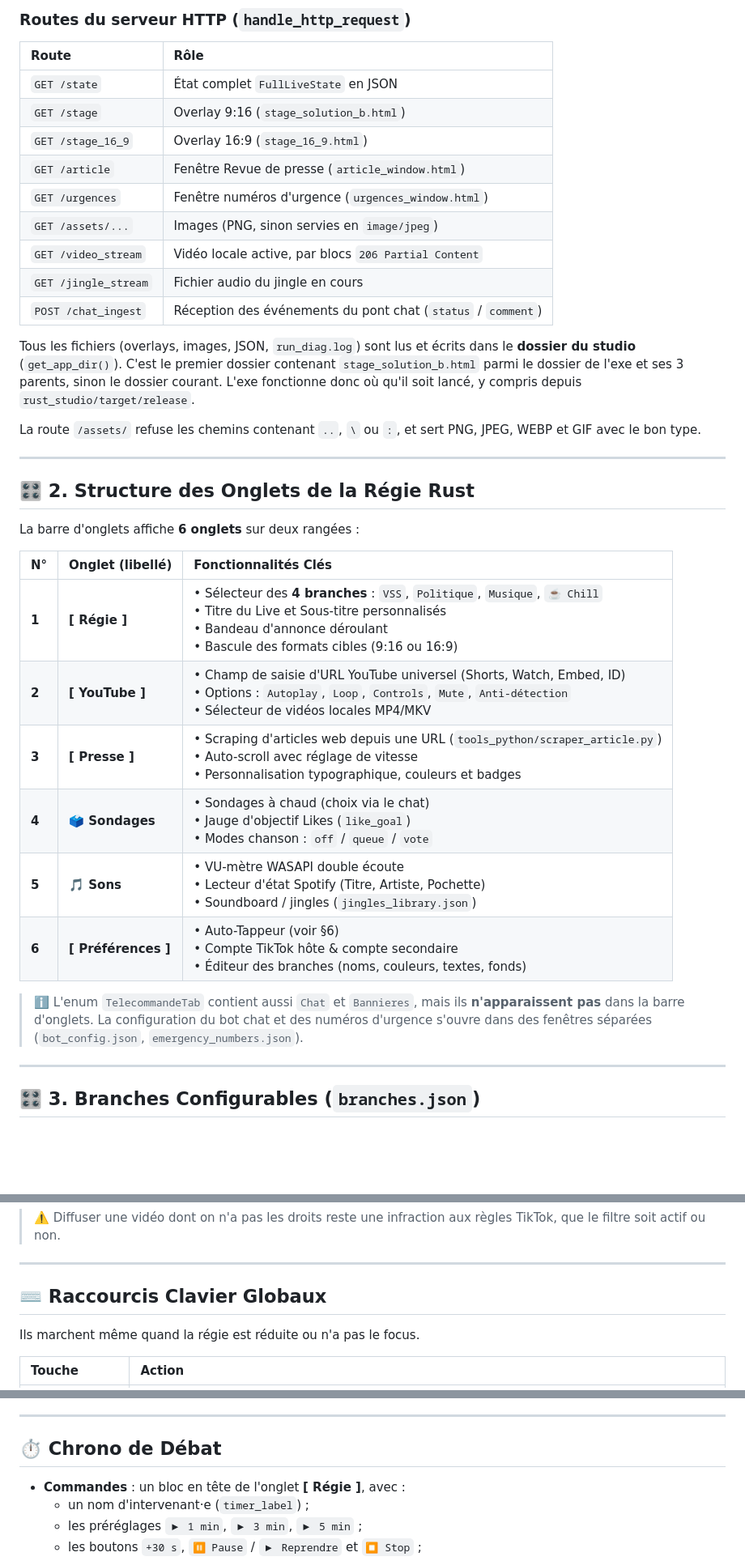
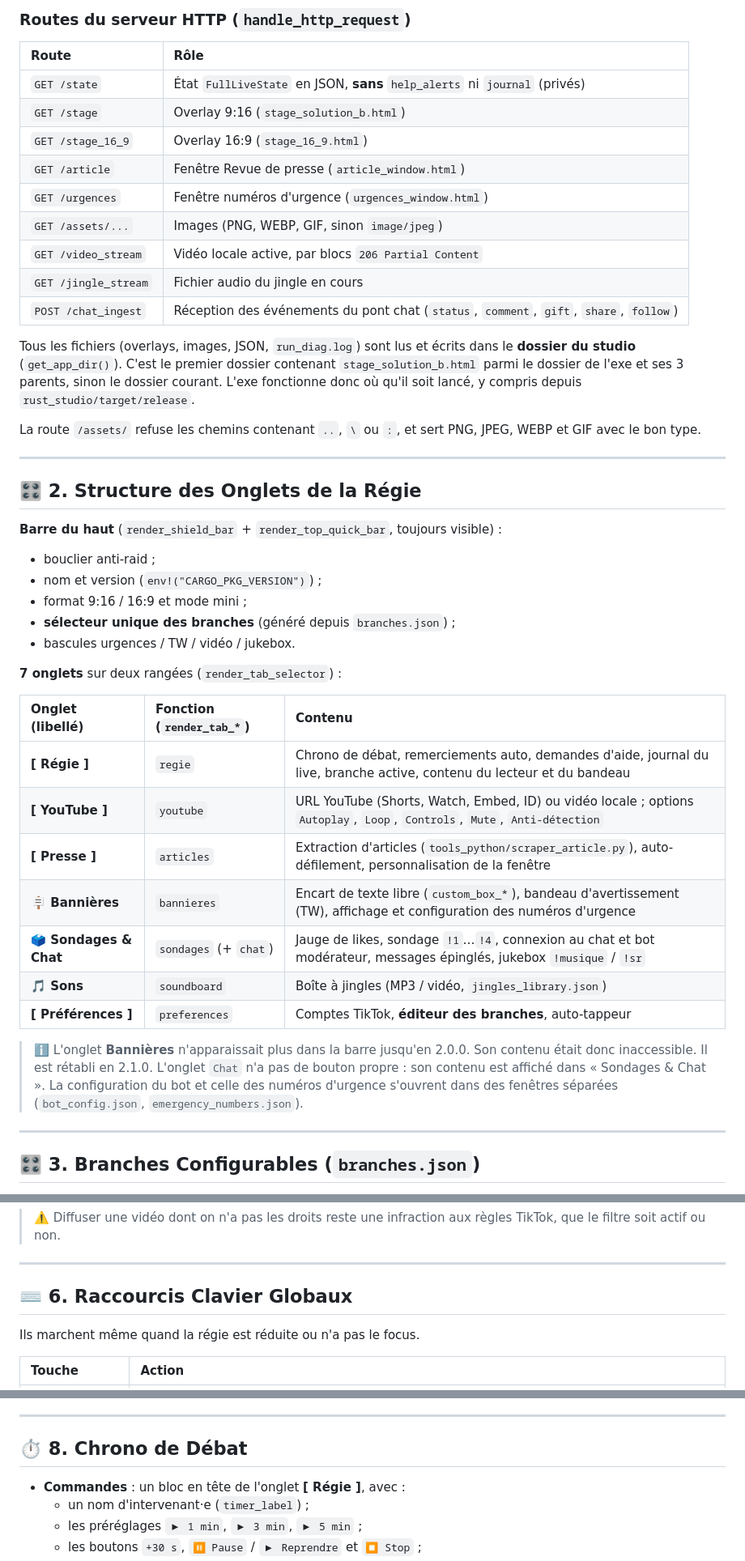
Before and after one commit to bililbot/tiktok_briser_le_silence, a Markdown page: docs/DOCUMENTATION_TECHNIQUE_STUDIO_TIKTOK.md, 3 parts joined by grey strips. Shown at 81% size. Drawn GitHub-style; blank space fills up the shorter version.

```diff
--- a/docs/DOCUMENTATION_TECHNIQUE_STUDIO_TIKTOK.md
+++ b/docs/DOCUMENTATION_TECHNIQUE_STUDIO_TIKTOK.md
@@ -50,15 +71,15 @@ graph TD
 ### Routes du serveur HTTP (`handle_http_request`)
 | Route | Rôle |
 | :--- | :--- |
-| `GET /state` | État complet `FullLiveState` en JSON |
+| `GET /state` | État `FullLiveState` en JSON, **sans** `help_alerts` ni `journal` (privés) |
 | `GET /stage` | Overlay 9:16 (`stage_solution_b.html`) |
 | `GET /stage_16_9` | Overlay 16:9 (`stage_16_9.html`) |
 | `GET /article` | Fenêtre Revue de presse (`article_window.html`) |
 | `GET /urgences` | Fenêtre numéros d'urgence (`urgences_window.html`) |
-| `GET /assets/...` | Images (PNG, sinon servies en `image/jpeg`) |
+| `GET /assets/...` | Images (PNG, WEBP, GIF, sinon `image/jpeg`) |
 | `GET /video_stream` | Vidéo locale active, par blocs `206 Partial Content` |
 | `GET /jingle_stream` | Fichier audio du jingle en cours |
-| `POST /chat_ingest` | Réception des événements du pont chat (`status` / `comment`) |
+| `POST /chat_ingest` | Réception des événements du pont chat (`status`, `comment`, `gift`, `share`, `follow`) |
 
 Tous les fichiers (overlays, images, JSON, `run_diag.log`) sont lus et écrits dans le **dossier du studio** (`get_app_dir()`). C'est le premier dossier contenant `stage_solution_b.html` parmi le dossier de l'exe et ses 3 parents, sinon le dossier courant. L'exe fonctionne donc où qu'il soit lancé, y compris depuis `rust_studio/target/release`.
 
@@ -66,21 +87,30 @@ La route `/assets/` refuse les chemins contenant `..`, `\` ou `:`, et sert PNG,
 
 ---
 
-## 🎛️ 2. Structure des Onglets de la Régie Rust
+## 🎛️ 2. Structure des Onglets de la Régie
 
-La barre d'onglets affiche **6 onglets** sur deux rangées :
+**Barre du haut** (`render_shield_bar` + `render_top_quick_bar`, toujours visible) :
+- bouclier anti-raid ;
+- nom et version (`env!("CARGO_PKG_VERSION")`) ;
+- format 9:16 / 16:9 et mode mini ;
+- **sélecteur unique des branches** (généré depuis `branches.json`) ;
+- bascules urgences / TW / vidéo / jukebox.
 
-| N° | Onglet (libellé) | Fonctionnalités Clés |
+**7 onglets** sur deux rangées (`render_tab_selector`) :
+
+| Onglet (libellé) | Fonction (`render_tab_*`) | Contenu |
 | :--- | :--- | :--- |
-| **1** | **[ Régie ]** | • Sélecteur des **4 branches** : `VSS`, `Politique`, `Musique`, `☕ Chill`<br>• Titre du Live et Sous-titre personnalisés<br>• Bandeau d'annonce déroulant<br>• Bascule des formats cibles (9:16 ou 16:9) |
-| **2** | **[ YouTube ]** | • Champ de saisie d'URL YouTube universel (Shorts, Watch, Embed, ID)<br>• Options : `Autoplay`, `Loop`, `Controls`, `Mute`, `Anti-détection`<br>• Sélecteur de vidéos locales MP4/MKV |
-| **3** | **[ Presse ]** | • Scraping d'articles web depuis une URL (`tools_python/scraper_article.py`)<br>• Auto-scroll avec réglage de vitesse<br>• Personnalisation typographique, couleurs et badges |
-| **4** | **🗳️ Sondages** | • Sondages à chaud (choix via le chat)<br>• Jauge d'objectif Likes (`like_goal`)<br>• Modes chanson : `off` / `queue` / `vote` |
-| **5** | **🎵 Sons** | • VU-mètre WASAPI double écoute<br>• Lecteur d'état Spotify (Titre, Artiste, Pochette)<br>• Soundboard / jingles (`jingles_library.json`) |
-| **6** | **[ Préférences ]** | • Auto-Tappeur (voir §6)<br>• Compte TikTok hôte & compte secondaire<br>• Éditeur des branches (noms, couleurs, textes, fonds) |
+| **[ Régie ]** | `regie` | Chrono de débat, remerciements auto, demandes d'aide, journal du live, branche active, contenu du lecteur et du bandeau |
+| **[ YouTube ]** | `youtube` | URL YouTube (Shorts, Watch, Embed, ID) ou vidéo locale ; options `Autoplay`, `Loop`, `Controls`, `Mute`, `Anti-détection` |
+| **[ Presse ]** | `articles` | Extraction d'articles (`tools_python/scraper_article.py`), auto-défilement, personnalisation de la fenêtre |
+| **🪧 Bannières** | `bannieres` | Encart de texte libre (`custom_box_*`), bandeau d'avertissement (TW), affichage et configuration des numéros d'urgence |
+| **🗳️ Sondages & Chat** | `sondages` (+ `chat`) | Jauge de likes, sondage `!1`…`!4`, connexion au chat et bot modérateur, messages épinglés, jukebox `!musique` / `!sr` |
+| **🎵 Sons** | `soundboard` | Boîte à jingles (MP3 / vidéo, `jingles_library.json`) |
+| **[ Préférences ]** | `preferences` | Comptes TikTok, **éditeur des branches**, auto-tappeur |
 
-> ℹ️ L'enum `TelecommandeTab` contient aussi `Chat` et `Bannieres`, mais ils **n'apparaissent pas** dans la barre d'onglets.
-> La configuration du bot chat et des numéros d'urgence s'ouvre dans des fenêtres séparées (`bot_config.json`, `emergency_numbers.json`).
+> ℹ️ L'onglet **Bannières** n'apparaissait plus dans la barre jusqu'en 2.0.0. Son contenu était donc inaccessible. Il est rétabli en 2.1.0.
+> L'onglet `Chat` n'a pas de bouton propre : son contenu est affiché dans « Sondages & Chat ».
+> La configuration du bot et celle des numéros d'urgence s'ouvrent dans des fenêtres séparées (`bot_config.json`, `emergency_numbers.json`).
 
 ---
 
@@ -140,7 +170,7 @@ Le lecteur YouTube des overlays (`stage_solution_b.html` et `stage_16_9.html`) :
 
 ---
 
-## ⌨️ Raccourcis Clavier Globaux
+## ⌨️ 6. Raccourcis Clavier Globaux
 
 Ils marchent même quand la régie est réduite ou n'a pas le focus.
 
@@ -176,7 +206,7 @@ Ils marchent même quand la régie est réduite ou n'a pas le focus.
 
 ---
 
-## ⏱️ Chrono de Débat
+## ⏱️ 8. Chrono de Débat
 
 * **Commandes** : un bloc en tête de l'onglet **[ Régie ]**, avec :
   * un nom d'intervenant·e (`timer_label`) ;
```
Also changed, not shown: other parts of docs/DOCUMENTATION_TECHNIQUE_STUDIO_TIKTOK.md (+68 -23 lines), CHANGELOG.md (added, +49 -0 lines), README.md (added, +28 -0 lines), docs/GUIDE_UTILISATEUR.md (added, +210 -0 lines), assets/logo/live_regie_256.png (added), assets/logo/live_regie_512.png (added), 11 other files.
